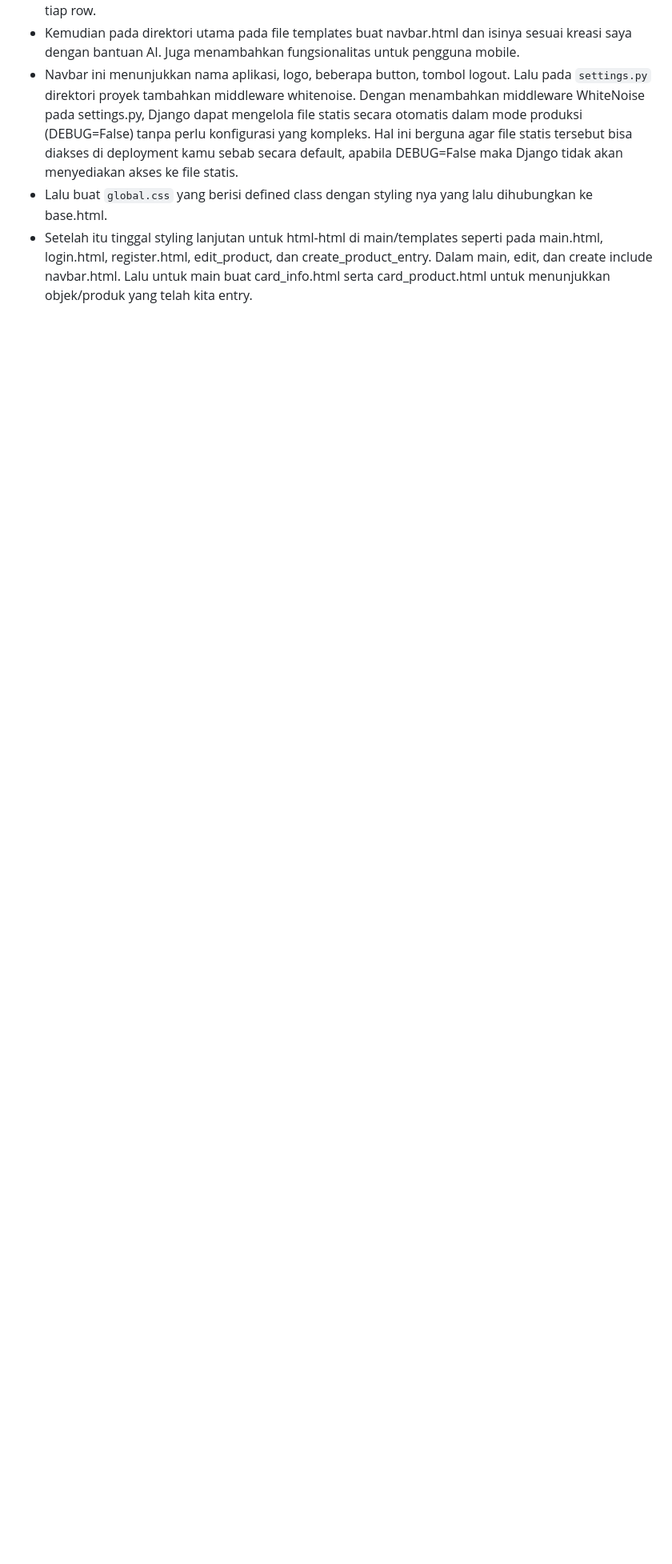
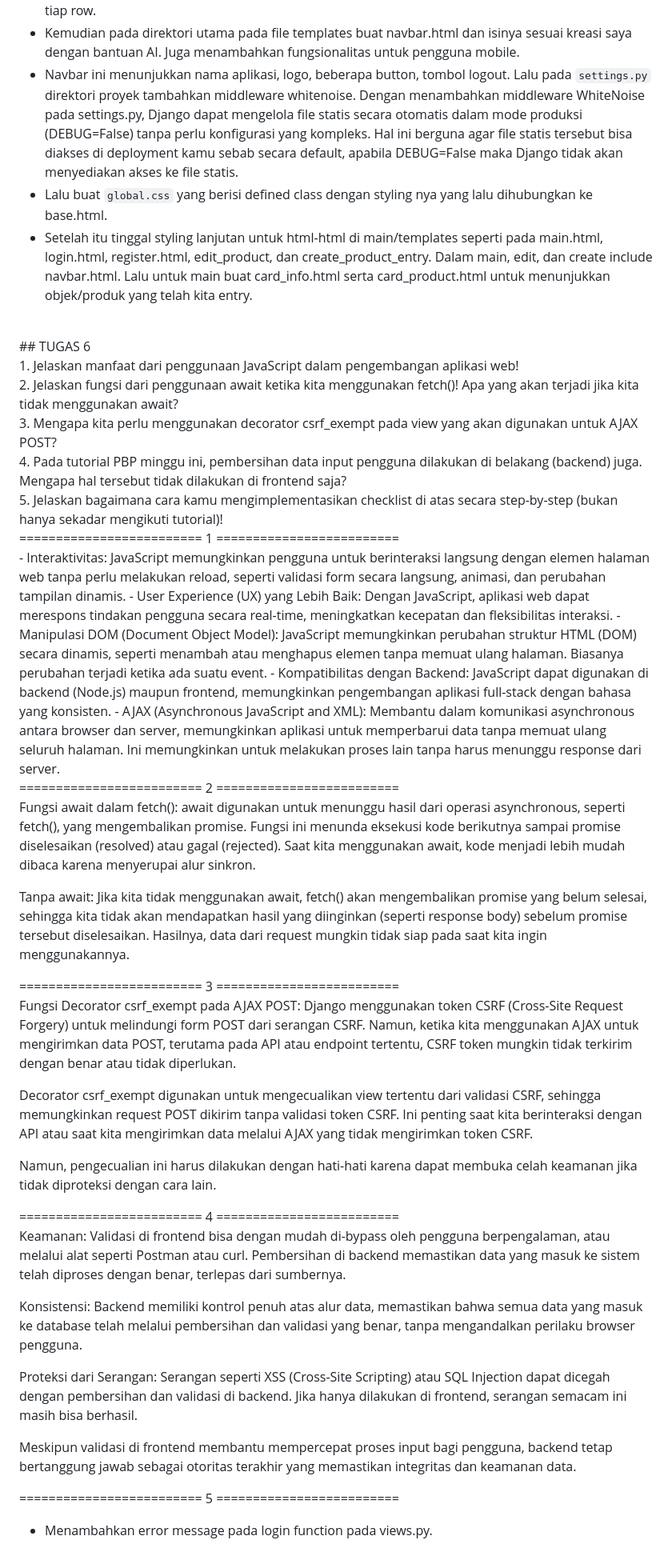
Before and after one commit to scarf-y/capybara-corner, a Markdown page: README.md, the part around the change. Shown: that part at 80% size. Drawn GitHub-style; blank space fills up the shorter version.

```diff
--- a/README.md
+++ b/README.md
@@ -258,3 +258,41 @@ Keduanya memudahkan pengaturan tata letak responsif dan fleksibel. Flexbox lebih
 - Navbar ini menunjukkan nama aplikasi, logo, beberapa button, tombol logout. Lalu pada ``settings.py`` direktori proyek tambahkan middleware whitenoise. Dengan menambahkan middleware WhiteNoise pada settings.py, Django dapat mengelola file statis secara otomatis dalam mode produksi (DEBUG=False) tanpa perlu konfigurasi yang kompleks. Hal ini berguna agar file statis tersebut bisa diakses di deployment kamu sebab secara default, apabila DEBUG=False maka Django tidak akan menyediakan akses ke file statis.
 -  Lalu buat ``global.css`` yang berisi defined class dengan styling nya yang lalu dihubungkan ke base.html.
 -  Setelah itu tinggal styling lanjutan untuk html-html di main/templates seperti pada main.html, login.html, register.html, edit_product, dan create_product_entry. Dalam main, edit, dan create include navbar.html. Lalu untuk main buat card_info.html serta card_product.html untuk menunjukkan objek/produk yang telah kita entry.
+<br />
+## TUGAS 6
+<br />
+1. Jelaskan manfaat dari penggunaan JavaScript dalam pengembangan aplikasi web!<br />
+2. Jelaskan fungsi dari penggunaan await ketika kita menggunakan fetch()! Apa yang akan terjadi jika kita tidak menggunakan await?<br />
+3. Mengapa kita perlu menggunakan decorator csrf_exempt pada view yang akan digunakan untuk AJAX POST?<br />
+4. Pada tutorial PBP minggu ini, pembersihan data input pengguna dilakukan di belakang (backend) juga. Mengapa hal tersebut tidak dilakukan di frontend saja?<br />
+5. Jelaskan bagaimana cara kamu mengimplementasikan checklist di atas secara step-by-step (bukan hanya sekadar mengikuti tutorial)!<br />
+========================= 1 =========================<br />
+- Interaktivitas: JavaScript memungkinkan pengguna untuk berinteraksi langsung dengan elemen halaman web tanpa perlu melakukan reload, seperti validasi form secara langsung, animasi, dan perubahan tampilan dinamis.
+- User Experience (UX) yang Lebih Baik: Dengan JavaScript, aplikasi web dapat merespons tindakan pengguna secara real-time, meningkatkan kecepatan dan fleksibilitas interaksi.
+- Manipulasi DOM (Document Object Model): JavaScript memungkinkan perubahan struktur HTML (DOM) secara dinamis, seperti menambah atau menghapus elemen tanpa memuat ulang halaman. Biasanya perubahan terjadi ketika ada suatu event.
+- Kompatibilitas dengan Backend: JavaScript dapat digunakan di backend (Node.js) maupun frontend, memungkinkan pengembangan aplikasi full-stack dengan bahasa yang konsisten.
+- AJAX (Asynchronous JavaScript and XML): Membantu dalam komunikasi asynchronous antara browser dan server, memungkinkan aplikasi untuk memperbarui data tanpa memuat ulang seluruh halaman. Ini memungkinkan untuk melakukan proses lain tanpa harus menunggu response dari server.
+
+========================= 2 =========================<br />
+Fungsi await dalam fetch(): await digunakan untuk menunggu hasil dari operasi asynchronous, seperti fetch(), yang mengembalikan promise. Fungsi ini menunda eksekusi kode berikutnya sampai promise diselesaikan (resolved) atau gagal (rejected). Saat kita menggunakan await, kode menjadi lebih mudah dibaca karena menyerupai alur sinkron.
+
+Tanpa await: Jika kita tidak menggunakan await, fetch() akan mengembalikan promise yang belum selesai, sehingga kita tidak akan mendapatkan hasil yang diinginkan (seperti response body) sebelum promise tersebut diselesaikan. Hasilnya, data dari request mungkin tidak siap pada saat kita ingin menggunakannya.
+
+========================= 3 =========================<br />
+Fungsi Decorator csrf_exempt pada AJAX POST: Django menggunakan token CSRF (Cross-Site Request Forgery) untuk melindungi form POST dari serangan CSRF. Namun, ketika kita menggunakan AJAX untuk mengirimkan data POST, terutama pada API atau endpoint tertentu, CSRF token mungkin tidak terkirim dengan benar atau tidak diperlukan.
+
+Decorator csrf_exempt digunakan untuk mengecualikan view tertentu dari validasi CSRF, sehingga memungkinkan request POST dikirim tanpa validasi token CSRF. Ini penting saat kita berinteraksi dengan API atau saat kita mengirimkan data melalui AJAX yang tidak mengirimkan token CSRF.
+
+Namun, pengecualian ini harus dilakukan dengan hati-hati karena dapat membuka celah keamanan jika tidak diproteksi dengan cara lain.
+
+========================= 4 =========================<br />
+Keamanan: Validasi di frontend bisa dengan mudah di-bypass oleh pengguna berpengalaman, atau melalui alat seperti Postman atau curl. Pembersihan di backend memastikan data yang masuk ke sistem telah diproses dengan benar, terlepas dari sumbernya.
+
+Konsistensi: Backend memiliki kontrol penuh atas alur data, memastikan bahwa semua data yang masuk ke database telah melalui pembersihan dan validasi yang benar, tanpa mengandalkan perilaku browser pengguna.
+
+Proteksi dari Serangan: Serangan seperti XSS (Cross-Site Scripting) atau SQL Injection dapat dicegah dengan pembersihan dan validasi di backend. Jika hanya dilakukan di frontend, serangan semacam ini masih bisa berhasil.
+
+Meskipun validasi di frontend membantu mempercepat proses input bagi pengguna, backend tetap bertanggung jawab sebagai otoritas terakhir yang memastikan integritas dan keamanan data.
+
+========================= 5 =========================<br />
+- Menambahkan error message pada login function pada views.py.
```
